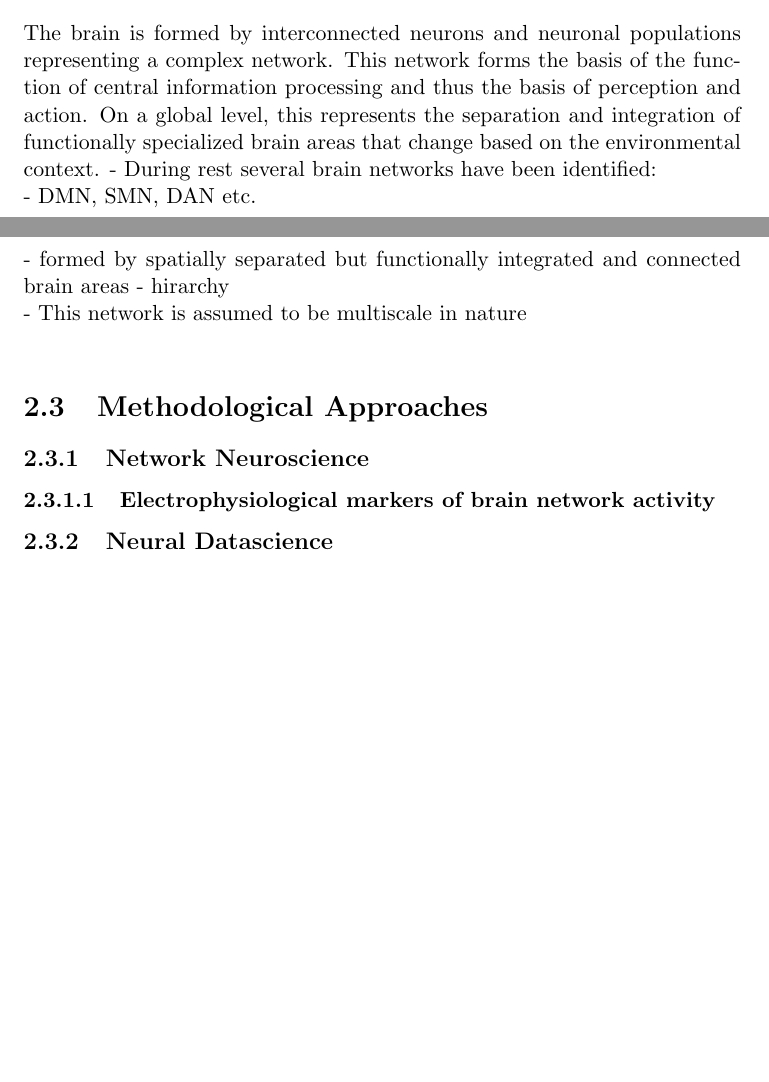
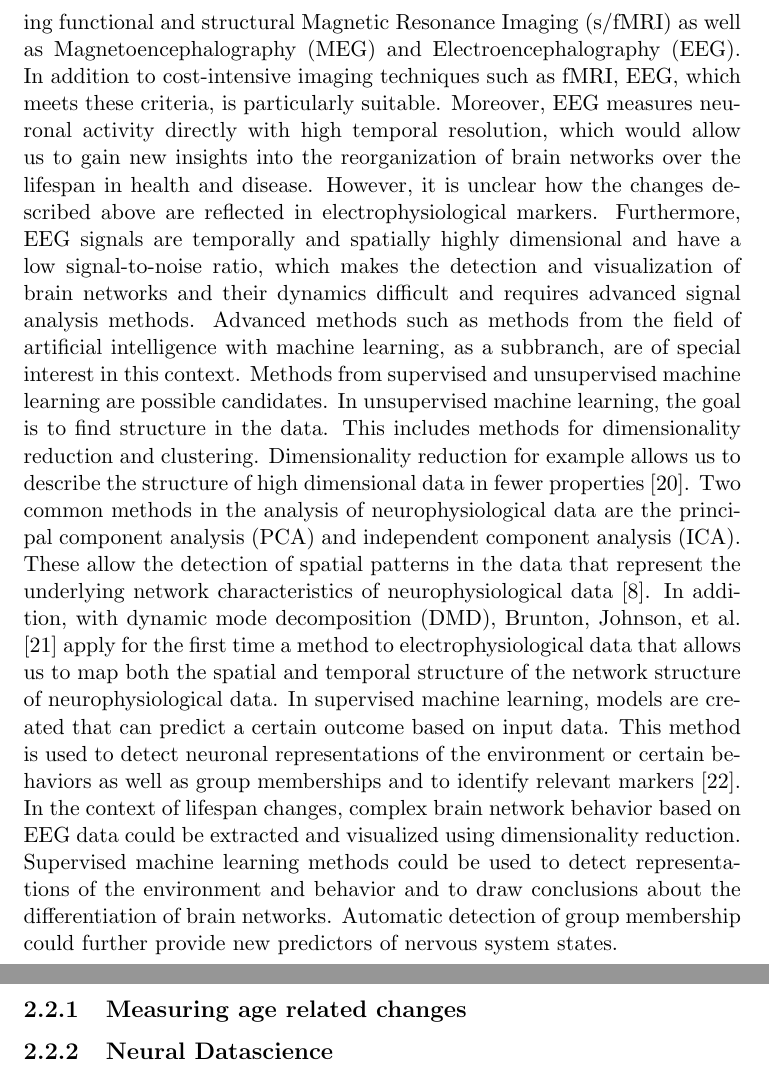
Before and after one commit to christiangoelz/dissertation, a LaTeX thesis (main.tex, which reads chapters/background.tex): two parts of pages 12 and 13 of 20 before the commit and two parts of pages 13 and 14 of 21 after it, joined at a grey line, cut at the place of the change, the shorter picture padded with empty space. Compiled offline with pdfLaTeX.

Commit message:
ideas backgrounf

```diff
--- a/chapters/background.tex
+++ b/chapters/background.tex
@@ -2,21 +2,15 @@
 Age related reorganization processes are detectable at the whole body. This is underpinned by multiple interacting biological systems operating on several spatial and temporal scales contributing to the complexity of the phenomenon \cite{Mooney2016}. At the behavioral level these processes are noticeable in changes in cognitive, motor and sensory functioning [QUELLE]. Aging is one of the biggest risk factors for neurodegenerative diseases such as dementia, including Alzheimer's disease, as well as Parkinson's disease making the brain as one of the target systems to study. Patterns of reorganization of the brain are highly individual as they are subject to genetic and environmental influences [QUELLEN]. At the same time, however, overarching, generalizable patterns can be detected [QUELLE]\\
 On a structural level aging has been associated with a reduction in gray matter with an onset early in life
 
-
-
 \subsection{Contributing Factors}
-\section{The brain as a complex Network}
-The brain is formed by interconnected neurons and neuronal populations representing a complex network. This network forms the basis of the function of central information processing and thus the basis of perception and action. On a global level, this represents the separation and integration of functionally specialized brain areas that change based on the environmental context.
-- During rest several brain networks have been identified:\\
-- DMN, SMN, DAN etc. \\
-- formed by spatially separated but functionally integrated and connected brain areas
-- hirarchy\\
-- This network is assumed to be multiscale in nature \\
-
 
 \section{Methodological Approaches}
-\subsection{Network Neuroscience}
-\subsubsection{Electrophysiological markers of brain network activity}
+The complex interplay of the aforementioned factors leading to the dynamics of brain network changes over the lifetime perspective is not fully understood. However, this is a prerequisite to differentiate healthy from pathological changes and to develop and verify treatments as well as targeted interventions. This requires uncomplicated, easy-to-use, and cost-effective methods and novel analyses to quantify changes in brain organization. Several methods are available to study the brains' structure and function including functional and structural Magnetic Resonance Imaging (s/fMRI) as well as Magnetoencephalography (MEG) and Electroencephalography (EEG). In addition to cost-intensive imaging techniques such as fMRI, EEG, which meets these criteria, is particularly suitable.
+Moreover, EEG measures neuronal activity directly with high temporal resolution, which would allow us to gain new insights into the reorganization of brain networks over the lifespan in health and disease. However, it is unclear how the changes described above are reflected in electrophysiological markers. Furthermore, EEG signals are temporally and spatially highly dimensional and have a low signal-to-noise ratio, which makes the detection and visualization of brain networks and their dynamics difficult and requires advanced signal analysis methods.
+Advanced methods such as methods from the field of artificial intelligence with machine learning, as a subbranch, are of special interest in this context. Methods from supervised and unsupervised machine learning are possible candidates. In unsupervised machine learning, the goal is to find structure in the data. This includes methods for dimensionality reduction and clustering. Dimensionality reduction for example allows us to describe the structure of high dimensional data in fewer properties [20]. Two common methods in the analysis of neurophysiological data are the principal component analysis (PCA) and independent component analysis (ICA). These allow the detection of spatial patterns in the data that represent the underlying network characteristics of neurophysiological data [8]. In addition, with dynamic mode decomposition (DMD), Brunton, Johnson, et al. [21] apply for the first time a method to electrophysiological data that allows us to map both the spatial and temporal structure of the network structure of neurophysiological data.
+In supervised machine learning, models are created that can predict a certain outcome based on input data. This method is used to detect neuronal representations of the environment or certain behaviors as well as group memberships and to identify relevant markers [22].
+In the context of lifespan changes, complex brain network behavior based on EEG data could be extracted and visualized using dimensionality reduction. Supervised machine learning methods could be used to detect representations of the environment and behavior and to draw conclusions about the differentiation of brain networks. Automatic detection of group membership could further provide new predictors of nervous system states.
+\subsection{Measuring age related changes}
 \subsection{Neural Datascience}
 \subsubsection{Dimensionality reduction}
 \subsubsection{Machine Learning}
```
Also changed, not shown: main.pdf, 5 other files.
